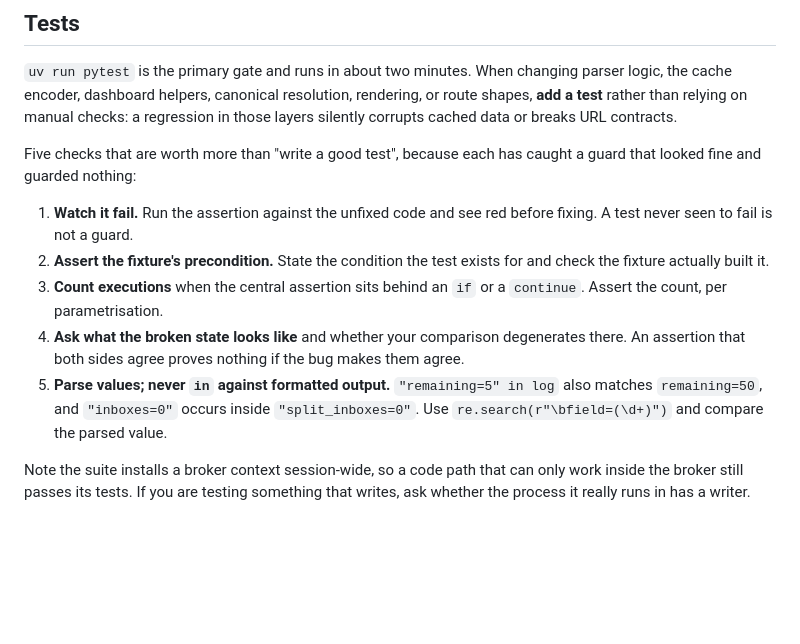
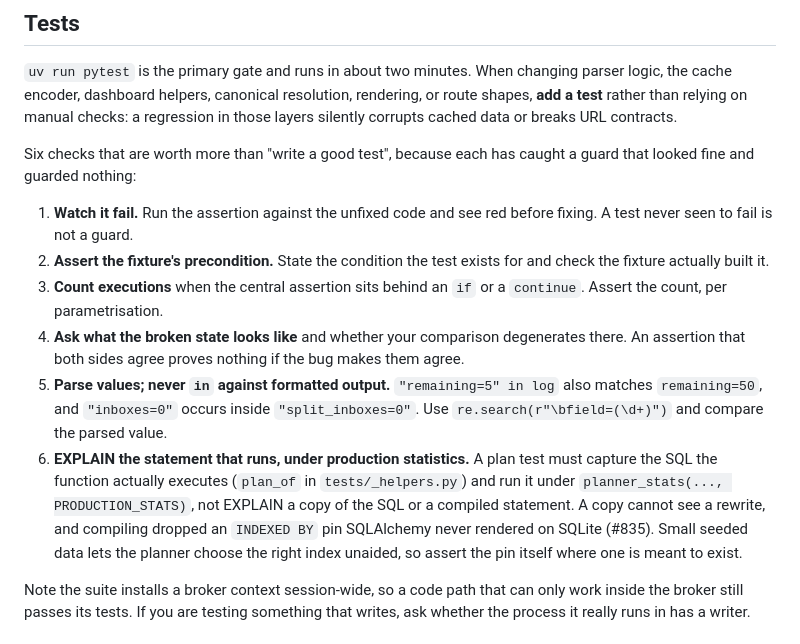
Before and after one commit to sgaduuw/mimir, a Markdown page: AGENTS.md, the part around the change. Rendered like a GitHub page; blank space fills up the shorter version.

Commit message:
docs(agents): plan tests explain the executed statement under production stats
Two plan tests this cycle passed while defending nothing: one
EXPLAINed a copy of the SQL, and the compiled statement dropped an
INDEXED BY pin SQLAlchemy never rendered on SQLite (#835).

Co-Authored-By: Claude Opus 5.5 (1M context) <noreply@anthropic.com>

```diff
--- a/AGENTS.md
+++ b/AGENTS.md
@@ -236,7 +236,7 @@ canonical resolution, rendering, or route shapes, **add a test**
 rather than relying on manual checks: a regression in those layers
 silently corrupts cached data or breaks URL contracts.
 
-Five checks that are worth more than "write a good test", because
+Six checks that are worth more than "write a good test", because
 each has caught a guard that looked fine and guarded nothing:
 
 1. **Watch it fail.** Run the assertion against the unfixed code and
@@ -252,6 +252,14 @@ each has caught a guard that looked fine and guarded nothing:
    `"remaining=5" in log` also matches `remaining=50`, and
    `"inboxes=0"` occurs inside `"split_inboxes=0"`. Use
    `re.search(r"\bfield=(\d+)")` and compare the parsed value.
+6. **EXPLAIN the statement that runs, under production statistics.**
+   A plan test must capture the SQL the function actually executes
+   (`plan_of` in `tests/_helpers.py`) and run it under
+   `planner_stats(..., PRODUCTION_STATS)`, not EXPLAIN a copy of the
+   SQL or a compiled statement. A copy cannot see a rewrite, and
+   compiling dropped an `INDEXED BY` pin SQLAlchemy never rendered on
+   SQLite (#835). Small seeded data lets the planner choose the right
+   index unaided, so assert the pin itself where one is meant to exist.
 
 Note the suite installs a broker context session-wide, so a code
 path that can only work inside the broker still passes its tests.
```
